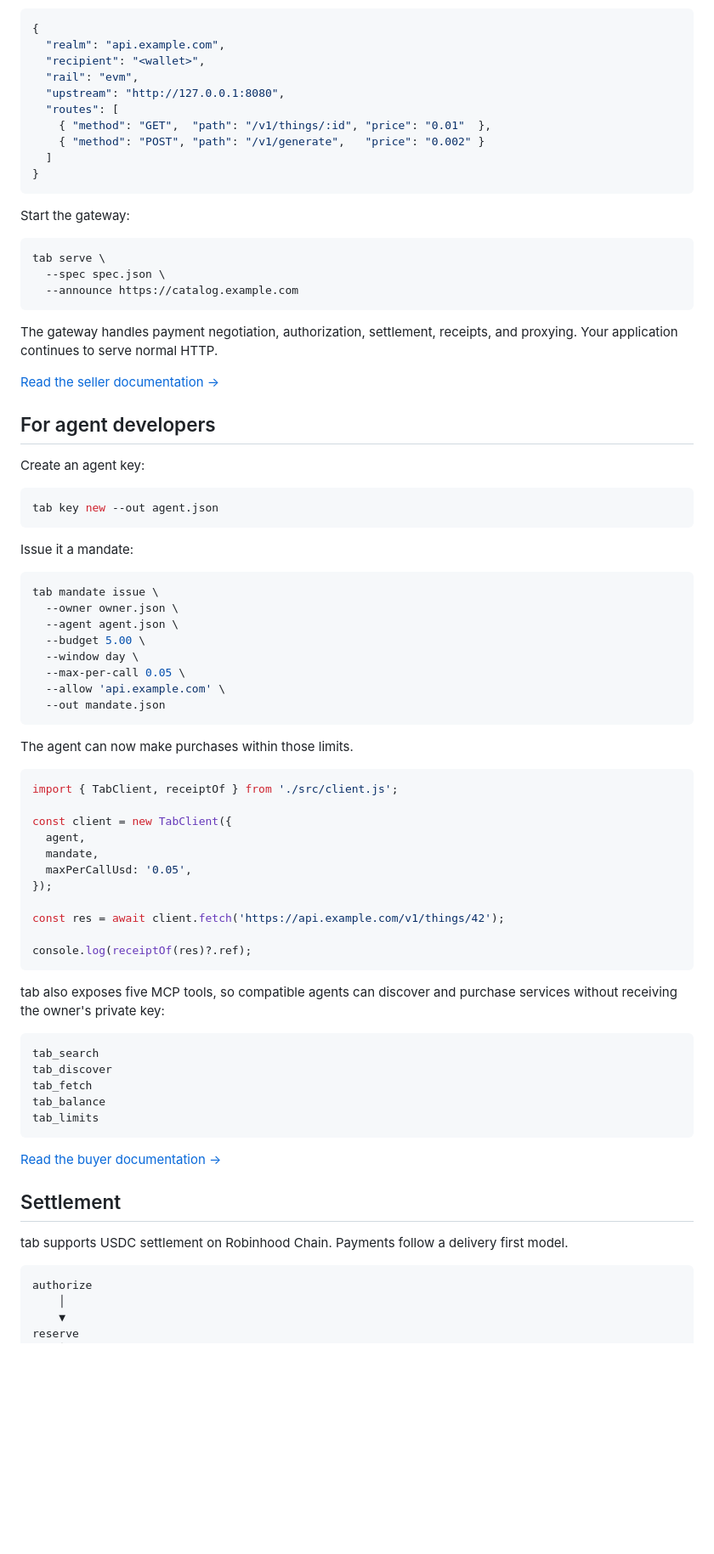
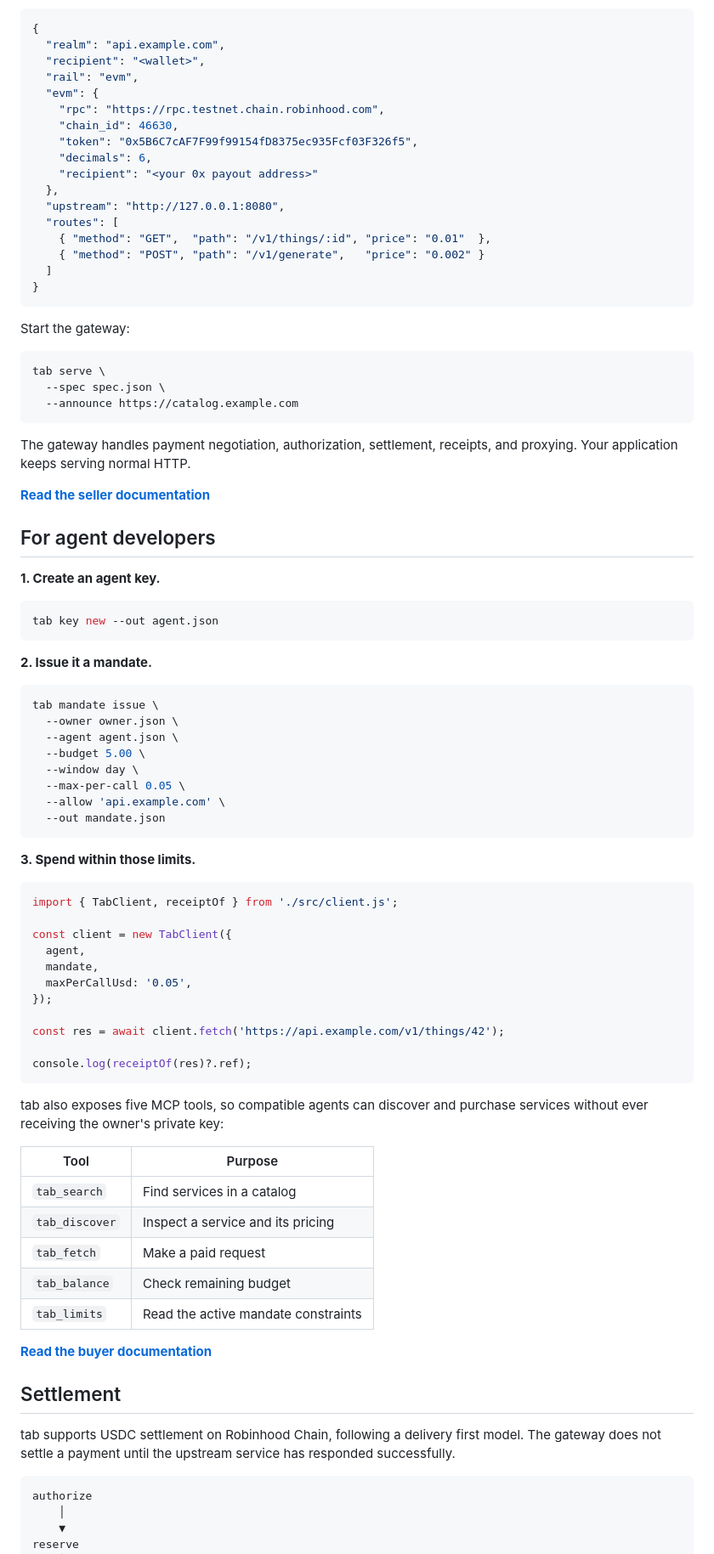
Before and after one commit to paidwithtab/tab, a Markdown page: README.md, the part around one of its changes. Shown at 85% size. Rendered like a GitHub page; blank space fills up the shorter version.

````diff
--- a/README.md
+++ b/README.md
@@ -163,6 +203,13 @@ Any HTTP API can become payable with a small JSON specification.
   "realm": "api.example.com",
   "recipient": "<wallet>",
   "rail": "evm",
+  "evm": {
+    "rpc": "https://rpc.testnet.chain.robinhood.com",
+    "chain_id": 46630,
+    "token": "0x5B6C7cAF7F99f99154fD8375ec935Fcf03F326f5",
+    "decimals": 6,
+    "recipient": "<your 0x payout address>"
+  },
   "upstream": "http://127.0.0.1:8080",
   "routes": [
     { "method": "GET",  "path": "/v1/things/:id", "price": "0.01"  },
@@ -179,19 +226,19 @@ tab serve \
   --announce https://catalog.example.com
 ```
 
-The gateway handles payment negotiation, authorization, settlement, receipts, and proxying. Your application continues to serve normal HTTP.
+The gateway handles payment negotiation, authorization, settlement, receipts, and proxying. Your application keeps serving normal HTTP.
 
-[Read the seller documentation →](docs/sellers.md)
+**[Read the seller documentation](docs/sellers.md)**
 
 ## For agent developers
 
-Create an agent key:
+**1. Create an agent key.**
 
 ```sh
 tab key new --out agent.json
 ```
 
-Issue it a mandate:
+**2. Issue it a mandate.**
 
 ```sh
 tab mandate issue \
@@ -204,7 +251,7 @@ tab mandate issue \
   --out mandate.json
 ```
 
-The agent can now make purchases within those limits.
+**3. Spend within those limits.**
 
 ```ts
 import { TabClient, receiptOf } from './src/client.js';
@@ -220,21 +267,21 @@ const res = await client.fetch('https://api.example.com/v1/things/42');
 console.log(receiptOf(res)?.ref);
 ```
 
-tab also exposes five MCP tools, so compatible agents can discover and purchase services without receiving the owner's private key:
+tab also exposes five MCP tools, so compatible agents can discover and purchase services without ever receiving the owner's private key:
 
-```text
-tab_search
-tab_discover
-tab_fetch
-tab_balance
-tab_limits
-```
+| Tool | Purpose |
+| --- | --- |
+| `tab_search` | Find services in a catalog |
+| `tab_discover` | Inspect a service and its pricing |
+| `tab_fetch` | Make a paid request |
+| `tab_balance` | Check remaining budget |
+| `tab_limits` | Read the active mandate constraints |
 
-[Read the buyer documentation →](docs/buyers.md)
+**[Read the buyer documentation](docs/buyers.md)**
 
 ## Settlement
 
-tab supports USDC settlement on Robinhood Chain. Payments follow a delivery first model.
+tab supports USDC settlement on Robinhood Chain, following a delivery first model. The gateway does not settle a payment until the upstream service has responded successfully.
 
 ```text
 authorize
````
Also changed, not shown: other parts of README.md (+137 -78 lines).
